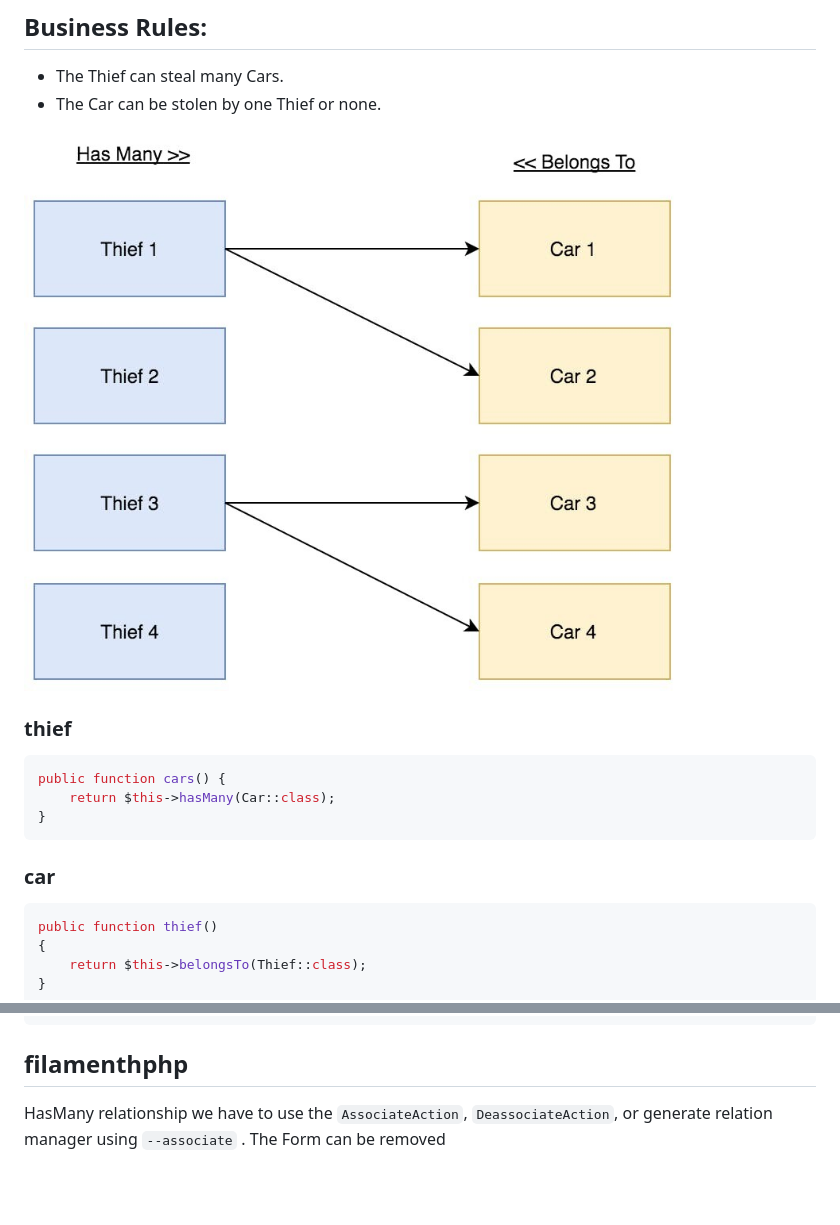
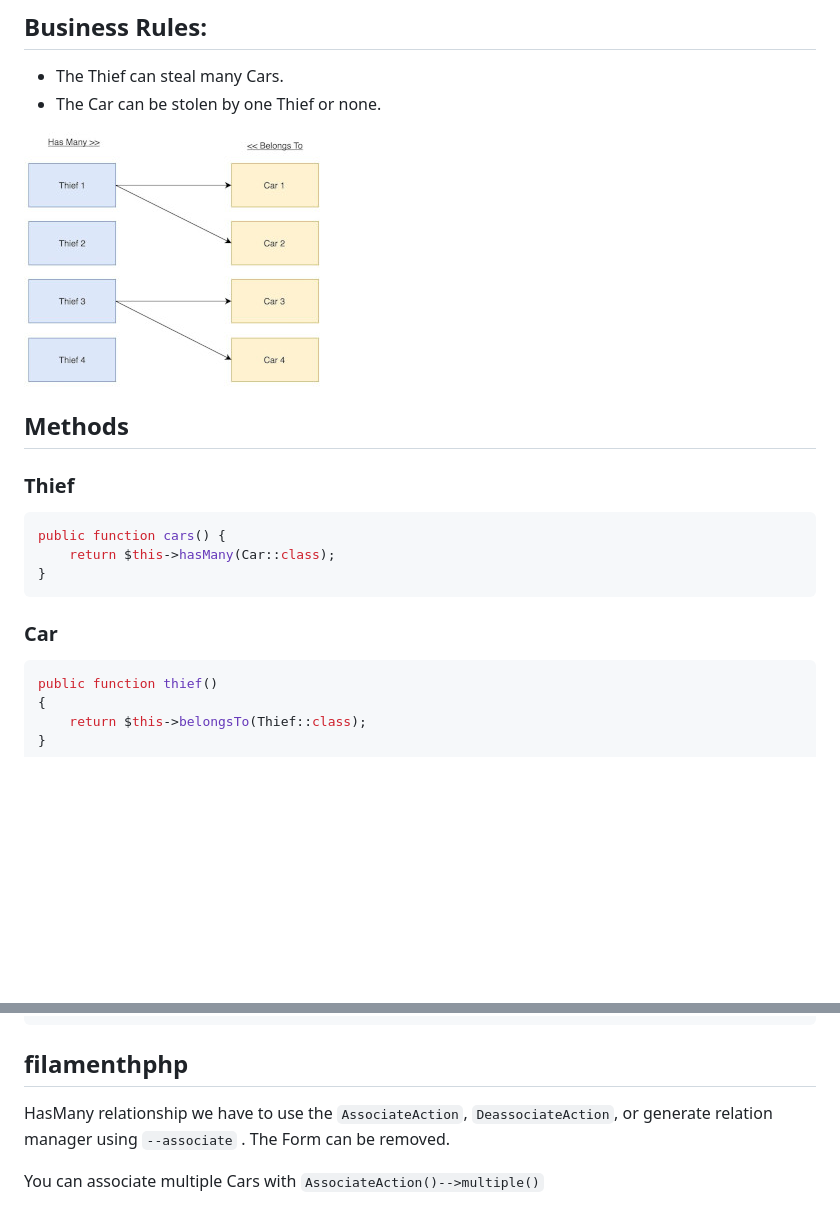
Before and after one commit to wdog/filament-relations-examples, a Markdown page: README.md, 2 parts joined by grey strips. Drawn GitHub-style; pictures changed too: .assets/relation-1-M.jpeg; blank space fills up the shorter version.

````diff
--- a/README.md
+++ b/README.md
@@ -10,7 +10,8 @@
 ![alt text](.assets/relation-1-M.jpeg)
 
 
-### thief
+## Methods
+### Thief
 
 ```php
 public function cars() {
@@ -18,7 +19,7 @@ public function cars() {
 }
 ```
 
-### car
+### Car
 
 ```php
 public function thief()
@@ -49,4 +50,6 @@ $car->thief()->associate($thief)->save();
 ## filamenthphp
 
 HasMany relationship we have to use the `AssociateAction`, `DeassociateAction`,
-or generate relation manager using `--associate` . The Form can be removed
+or generate relation manager using `--associate` . The Form can be removed.
+
+You can associate multiple Cars with `AssociateAction()-->multiple()`
````
Also changed, not shown: 1 other file.
